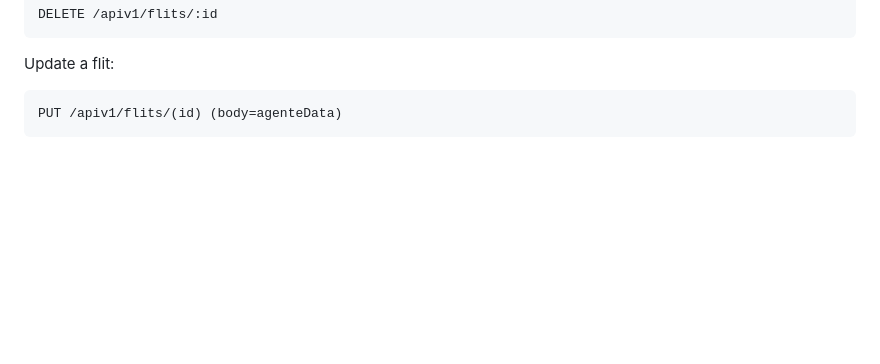
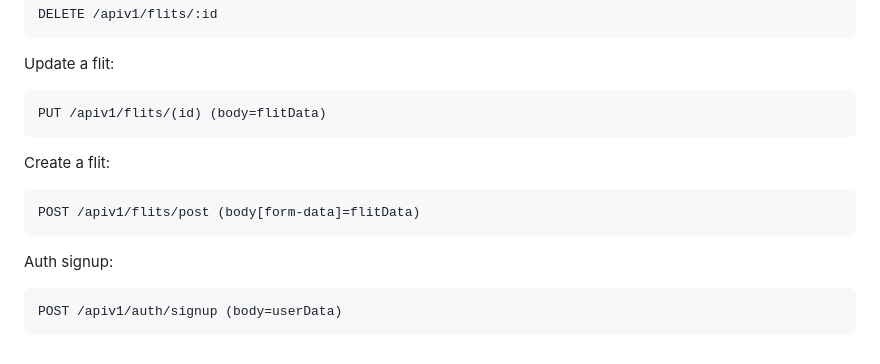
Before and after one commit to Loop-Girls/flitter-backend, a Markdown page: README.md, the part around the change. Drawn GitHub-style; blank space fills up the shorter version.

````diff
--- a/README.md
+++ b/README.md
@@ -192,5 +192,17 @@ DELETE /apiv1/flits/:id
 Update a flit:
 
 ```
-PUT /apiv1/flits/(id) (body=agenteData)
+PUT /apiv1/flits/(id) (body=flitData)
 ```
+
+Create a flit:
+
+```
+POST /apiv1/flits/post (body[form-data]=flitData)
+```
+
+Auth signup:
+
+```
+POST /apiv1/auth/signup (body=userData)
+```
````
